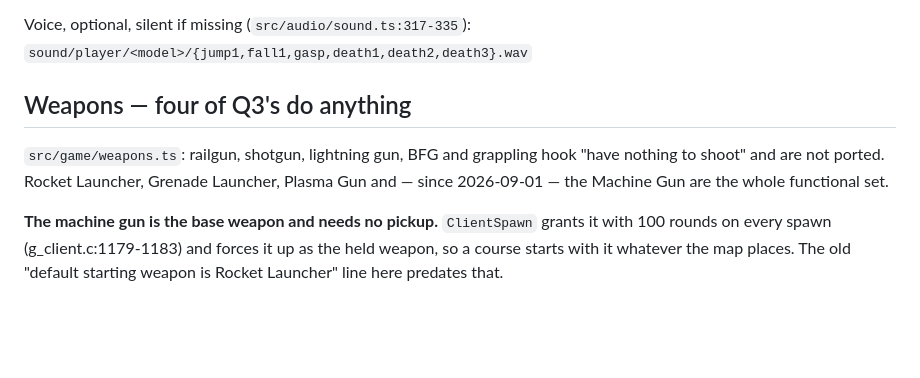
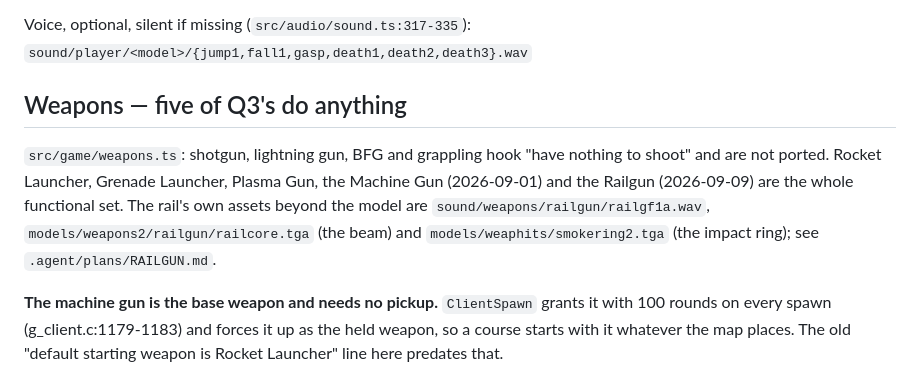
Before and after one commit to joa/overbounce, a Markdown page: .agent/docs/asset-shopping-list.md, the part around the change. GitHub-like rendering; blank space fills up the shorter version.

Commit message:
docs: the railgun in the README and the asset list
The controls table still described the pre-machine-gun 1/2/3 and a slot 4
"reserved for the rail gun"; it now lists the real 1..5 and says why two
weapons that move nobody are in a movement game.

Co-Authored-By: Claude Fable 5.1 <noreply@anthropic.com>
Claude-Session: https://claude.ai/code/session_01SmSMUbqTBUNeULeny9aqgi

```diff
--- a/.agent/docs/asset-shopping-list.md
+++ b/.agent/docs/asset-shopping-list.md
@@ -32,12 +32,15 @@ no mesh renders, physics/timing are unaffected (`main.ts:1147-1150`).
 Voice, optional, silent if missing (`src/audio/sound.ts:317-335`):
 `sound/player/<model>/{jump1,fall1,gasp,death1,death2,death3}.wav`
 
-## Weapons — four of Q3's do anything
+## Weapons — five of Q3's do anything
 
-`src/game/weapons.ts`: railgun, shotgun, lightning gun, BFG and grappling hook
-"have nothing to shoot" and are not ported. Rocket Launcher, Grenade Launcher,
-Plasma Gun and — since 2026-09-01 — the Machine Gun are the whole functional
-set.
+`src/game/weapons.ts`: shotgun, lightning gun, BFG and grappling hook "have
+nothing to shoot" and are not ported. Rocket Launcher, Grenade Launcher,
+Plasma Gun, the Machine Gun (2026-09-01) and the Railgun (2026-09-09) are the
+whole functional set. The rail's own assets beyond the model are
+`sound/weapons/railgun/railgf1a.wav`, `models/weapons2/railgun/railcore.tga`
+(the beam) and `models/weaphits/smokering2.tga` (the impact ring); see
+`.agent/plans/RAILGUN.md`.
 
 **The machine gun is the base weapon and needs no pickup.** `ClientSpawn`
 grants it with 100 rounds on every spawn (g_client.c:1179-1183) and forces it
```
Also changed, not shown: README.md (+5 -3 lines).
